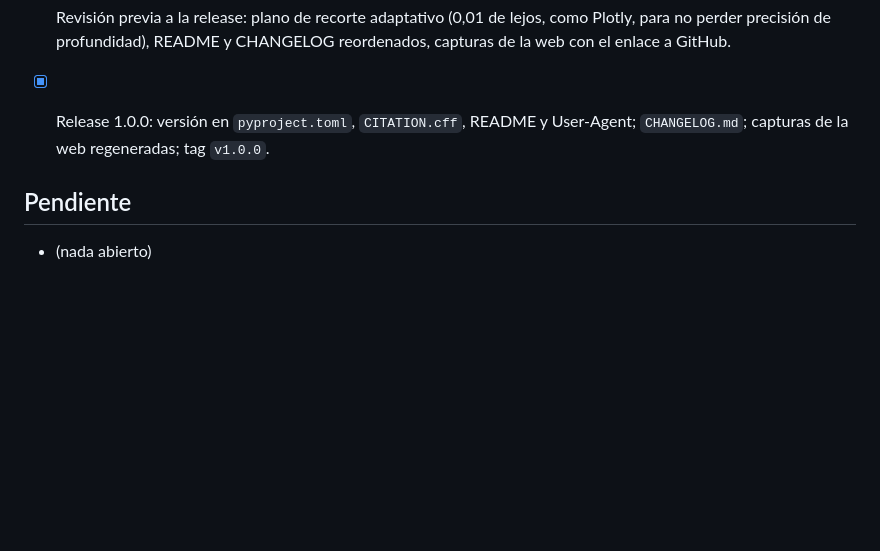
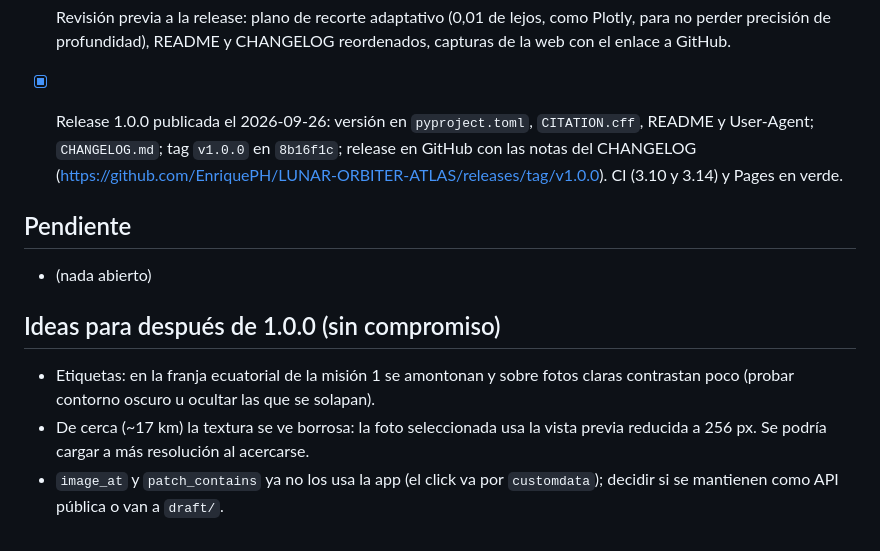
Before and after one commit to EnriquePH/LUNAR-ORBITER-ATLAS, a Markdown page: PLAN.md, the part around the change. Rendered like a GitHub page; blank space fills up the shorter version.

```diff
--- a/PLAN.md
+++ b/PLAN.md
@@ -100,9 +100,21 @@
 - [x] Revisión previa a la release: plano de recorte adaptativo (0,01 de lejos,
       como Plotly, para no perder precisión de profundidad), README y CHANGELOG
       reordenados, capturas de la web con el enlace a GitHub.
-- [x] Release 1.0.0: versión en `pyproject.toml`, `CITATION.cff`, README y
-      User-Agent; `CHANGELOG.md`; capturas de la web regeneradas; tag `v1.0.0`.
+- [x] Release 1.0.0 publicada el 2026-09-26: versión en `pyproject.toml`,
+      `CITATION.cff`, README y User-Agent; `CHANGELOG.md`; tag `v1.0.0` en
+      `8b16f1c`; release en GitHub con las notas del CHANGELOG
+      (<https://github.com/EnriquePH/LUNAR-ORBITER-ATLAS/releases/tag/v1.0.0>).
+      CI (3.10 y 3.14) y Pages en verde.
 
 ## Pendiente
 
 - (nada abierto)
+
+## Ideas para después de 1.0.0 (sin compromiso)
+
+- Etiquetas: en la franja ecuatorial de la misión 1 se amontonan y sobre fotos
+  claras contrastan poco (probar contorno oscuro u ocultar las que se solapan).
+- De cerca (~17 km) la textura se ve borrosa: la foto seleccionada usa la vista
+  previa reducida a 256 px. Se podría cargar a más resolución al acercarse.
+- `image_at` y `patch_contains` ya no los usa la app (el click va por
+  `customdata`); decidir si se mantienen como API pública o van a `draft/`.
```
Also changed, not shown: CLAUDE.md (+33 -9 lines).
